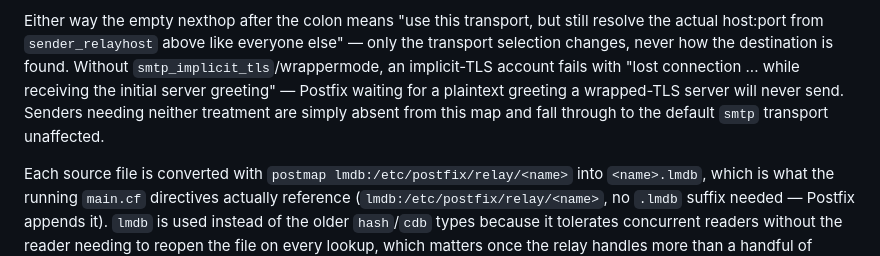
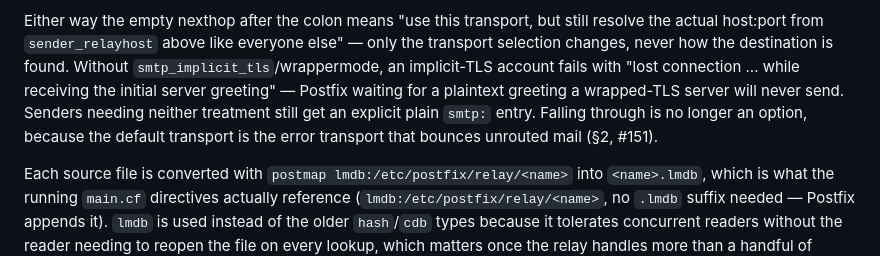
Before and after one commit to Heinekamp/SMTP-Credential-Broker, a Markdown page: docs/postfix-architecture.md, the part around the change. GitHub-like rendering.

Commit message:
Fix stale sender_transport fall-through note in postfix-architecture.md
Every routed sender now has an explicit entry. Unrouted senders hit the
error default_transport.

Refs #151

Co-Authored-By: Claude Opus 5.5 <noreply@anthropic.com>

```diff
--- a/docs/postfix-architecture.md
+++ b/docs/postfix-architecture.md
@@ -329,9 +329,10 @@ everyone else" — only the transport selection changes, never how the
 destination is found. Without `smtp_implicit_tls`/wrappermode, an
 implicit-TLS account fails with "lost connection ... while receiving the
 initial server greeting" — Postfix waiting for a plaintext greeting a
-wrapped-TLS server will never send. Senders needing neither treatment are
-simply absent from this map and fall through to the default `smtp`
-transport unaffected.
+wrapped-TLS server will never send. Senders needing neither treatment
+still get an explicit plain `smtp:` entry. Falling through is no longer
+an option, because the default transport is the error transport that
+bounces unrouted mail (§2, #151).
 
 Each source file is converted with `postmap lmdb:/etc/postfix/relay/<name>`
 into `<name>.lmdb`, which is what the running `main.cf` directives actually
```
